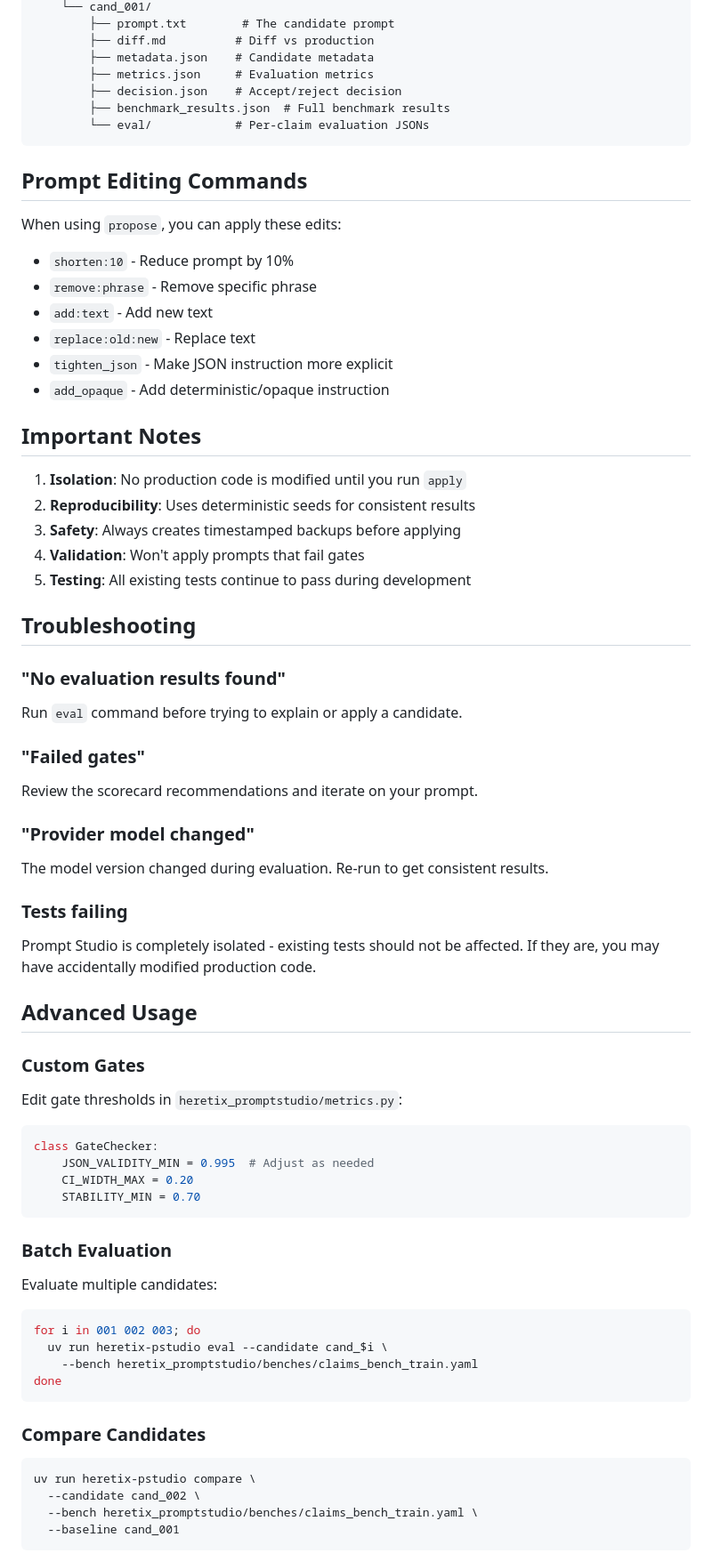
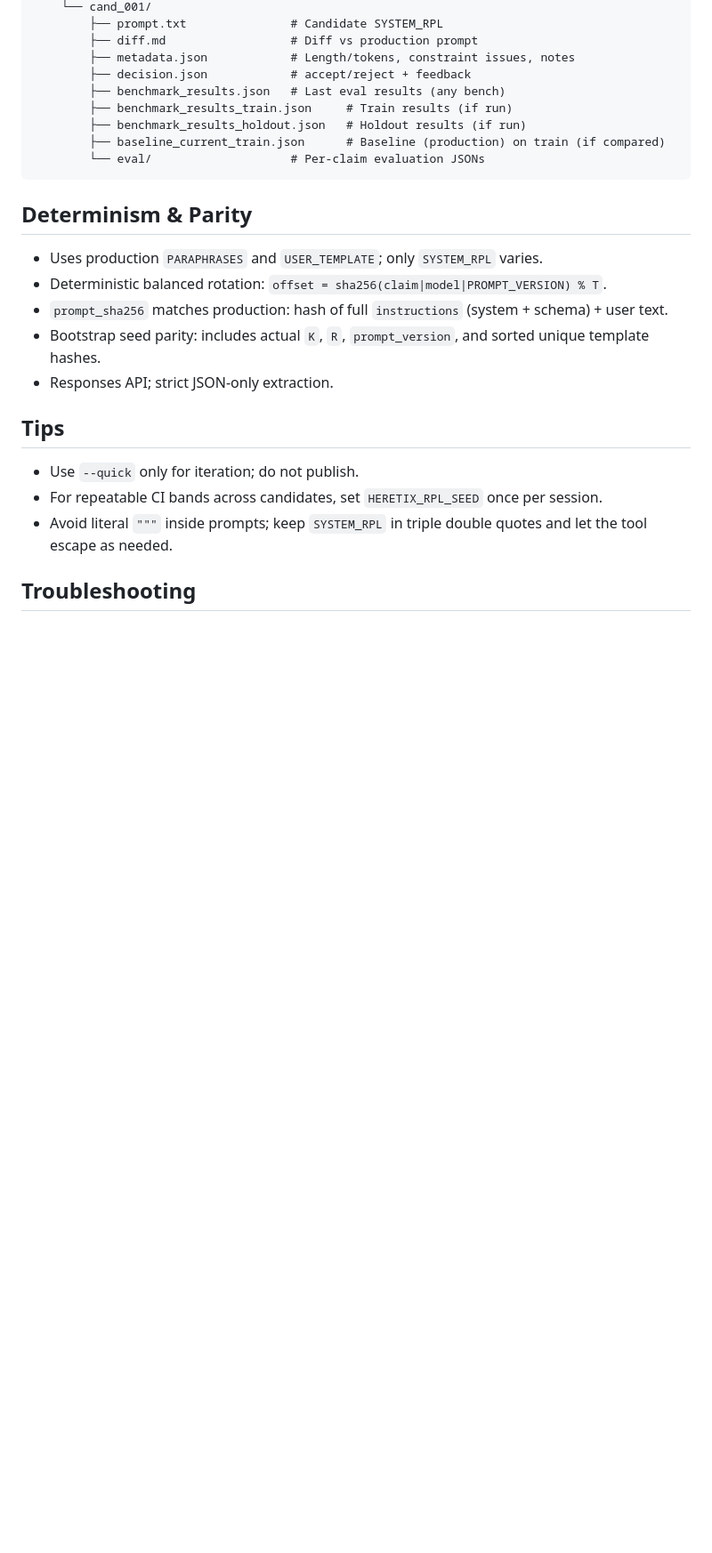
Before and after one commit to peakyragnar/hx, a Markdown page: heretix_promptstudio/README.md, the part around the change printed below. Shown: that part at 89% size. GitHub-like rendering; blank space fills up the shorter version.

````diff
--- a/heretix_promptstudio/README.md
+++ b/heretix_promptstudio/README.md
@@ -146,76 +137,28 @@ runs/promptstudio/
     └── cand_001/
-        ├── prompt.txt        # The candidate prompt
-        ├── diff.md          # Diff vs production
-        ├── metadata.json    # Candidate metadata
-        ├── metrics.json     # Evaluation metrics
-        ├── decision.json    # Accept/reject decision
-        ├── benchmark_results.json  # Full benchmark results
-        └── eval/            # Per-claim evaluation JSONs
+        ├── prompt.txt               # Candidate SYSTEM_RPL
+        ├── diff.md                  # Diff vs production prompt
+        ├── metadata.json            # Length/tokens, constraint issues, notes
+        ├── decision.json            # accept/reject + feedback
+        ├── benchmark_results.json   # Last eval results (any bench)
+        ├── benchmark_results_train.json     # Train results (if run)
+        ├── benchmark_results_holdout.json   # Holdout results (if run)
+        ├── baseline_current_train.json      # Baseline (production) on train (if compared)
+        └── eval/                    # Per-claim evaluation JSONs
 ```
 
-## Prompt Editing Commands
+## Determinism & Parity
 
-When using `propose`, you can apply these edits:
+- Uses production `PARAPHRASES` and `USER_TEMPLATE`; only `SYSTEM_RPL` varies.
+- Deterministic balanced rotation: `offset = sha256(claim|model|PROMPT_VERSION) % T`.
+- `prompt_sha256` matches production: hash of full `instructions` (system + schema) + user text.
+- Bootstrap seed parity: includes actual `K`, `R`, `prompt_version`, and sorted unique template hashes.
+- Responses API; strict JSON‑only extraction.
 
-- `shorten:10` - Reduce prompt by 10%
-- `remove:phrase` - Remove specific phrase
-- `add:text` - Add new text
-- `replace:old:new` - Replace text
-- `tighten_json` - Make JSON instruction more explicit
-- `add_opaque` - Add deterministic/opaque instruction
+## Tips
 
-## Important Notes
-
-1. **Isolation**: No production code is modified until you run `apply`
-2. **Reproducibility**: Uses deterministic seeds for consistent results
-3. **Safety**: Always creates timestamped backups before applying
-4. **Validation**: Won't apply prompts that fail gates
-5. **Testing**: All existing tests continue to pass during development
+- Use `--quick` only for iteration; do not publish.
+- For repeatable CI bands across candidates, set `HERETIX_RPL_SEED` once per session.
+- Avoid literal `"""` inside prompts; keep `SYSTEM_RPL` in triple double quotes and let the tool escape as needed.
 
 ## Troubleshooting
 
-### "No evaluation results found"
-Run `eval` command before trying to explain or apply a candidate.
-
-### "Failed gates"
-Review the scorecard recommendations and iterate on your prompt.
-
-### "Provider model changed"
-The model version changed during evaluation. Re-run to get consistent results.
-
-### Tests failing
-Prompt Studio is completely isolated - existing tests should not be affected. If they are, you may have accidentally modified production code.
-
-## Advanced Usage
-
-### Custom Gates
-
-Edit gate thresholds in `heretix_promptstudio/metrics.py`:
-
-```python
-class GateChecker:
-    JSON_VALIDITY_MIN = 0.995  # Adjust as needed
-    CI_WIDTH_MAX = 0.20
-    STABILITY_MIN = 0.70
-```
-
-### Batch Evaluation
-
-Evaluate multiple candidates:
-
-```bash
-for i in 001 002 003; do
-  uv run heretix-pstudio eval --candidate cand_$i \
-    --bench heretix_promptstudio/benches/claims_bench_train.yaml
-done
-```
-
-### Compare Candidates
-
-```bash
-uv run heretix-pstudio compare \
-  --candidate cand_002 \
-  --bench heretix_promptstudio/benches/claims_bench_train.yaml \
-  --baseline cand_001
-```
-
````
Also changed, not shown: other parts of heretix_promptstudio/README.md (+90 -123 lines).
